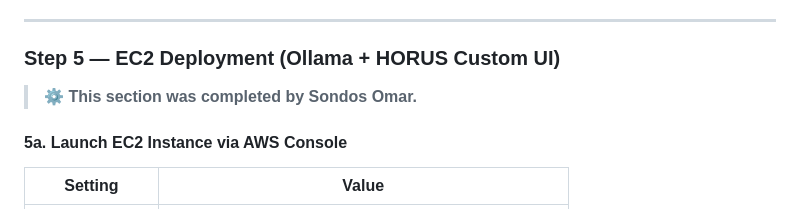
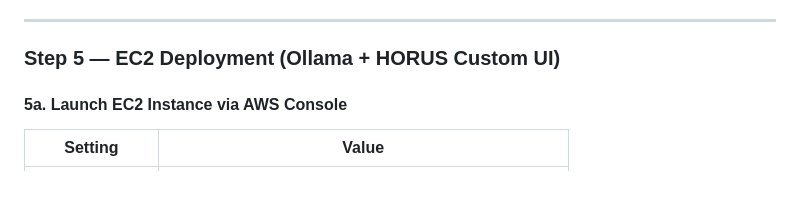
Before and after one commit to MahmoudAlyosify/Horus-OSINT, a Markdown page: README.md, the part around one of its changes. Drawn GitHub-style; blank space fills up the shorter version.

Commit message:
Revise README for fine-tuning section and EC2 deployment
Updated formatting and text in the README for clarity.

```diff
--- a/README.md
+++ b/README.md
@@ -233,8 +233,6 @@ The notebook will:
 ---
 
 ### Step 5 — EC2 Deployment (Ollama + HORUS Custom UI)
-
-> ⚙️ **This section was completed by Sondos Omar.**
 
 #### 5a. Launch EC2 Instance via AWS Console
 
```
Also changed, not shown: other parts of README.md (+4 -4 lines).
